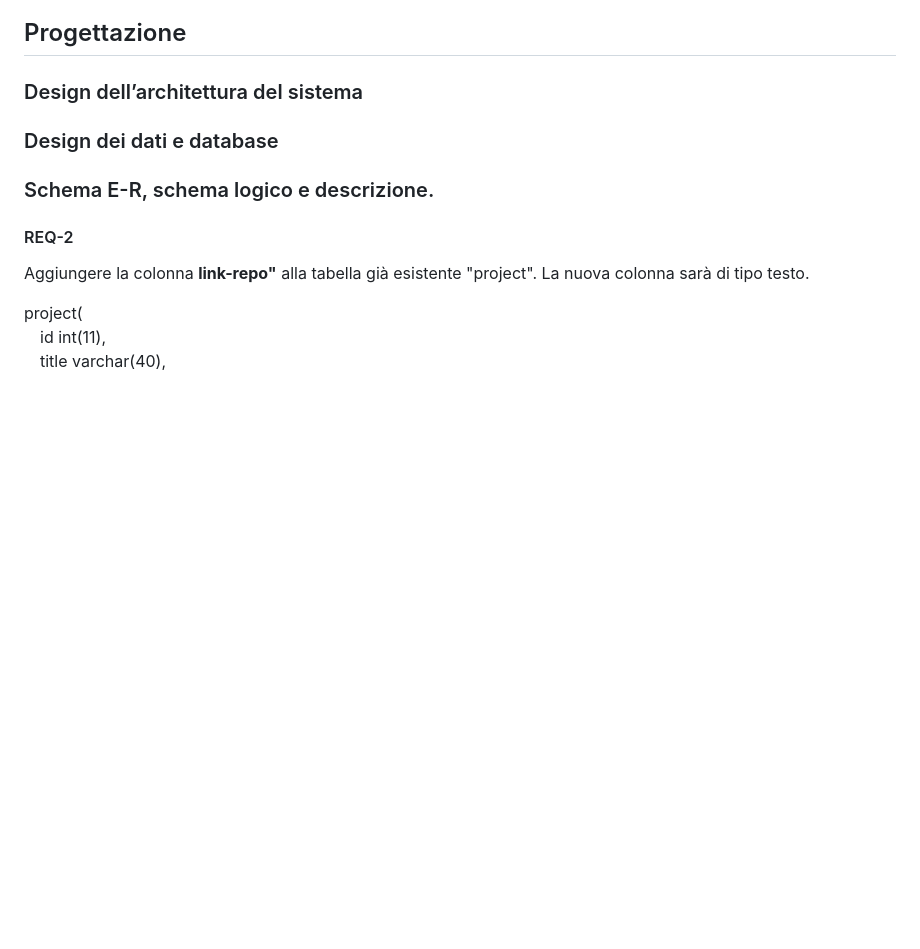
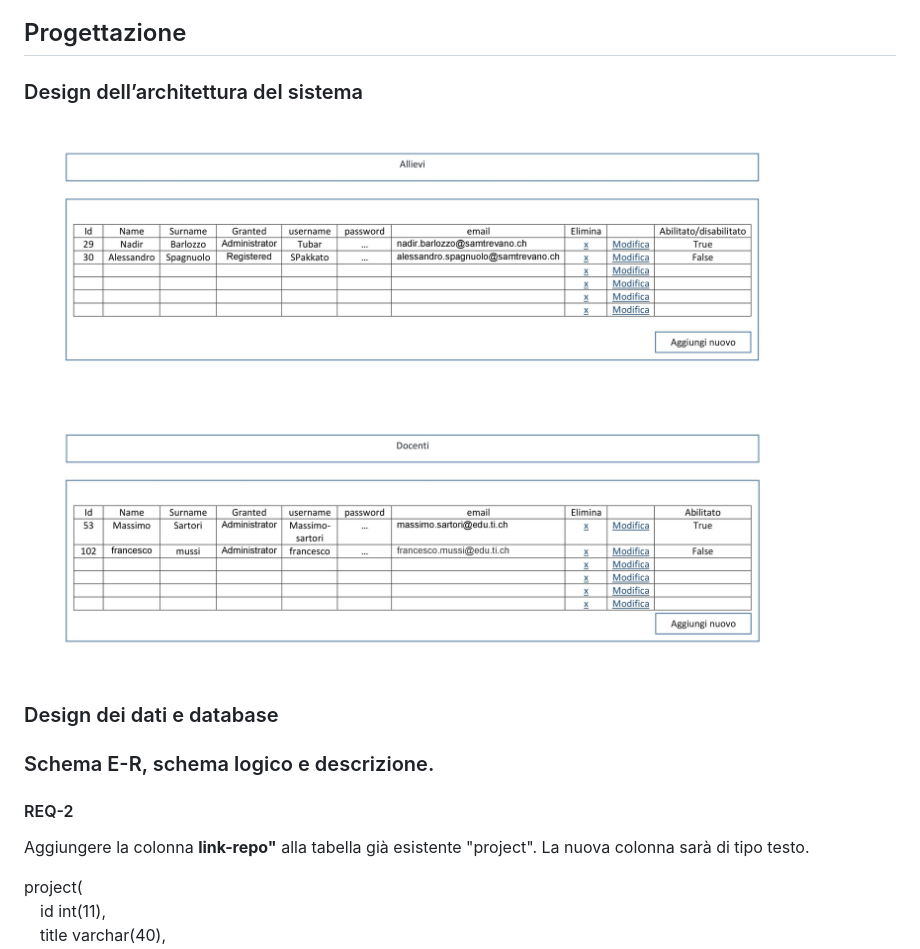
Before and after one commit to LuMug/ALPIS, a Markdown page: doc/DocumentazioneCompleta.md, the part around the change. GitHub-like rendering; pictures changed too: img/Amministratore.jpg (added); blank space fills up the shorter version.

```diff
--- a/doc/DocumentazioneCompleta.md
+++ b/doc/DocumentazioneCompleta.md
@@ -220,6 +220,8 @@ I software presenti sui nostri PC:
 
 ### Design dell’architettura del sistema
 
+<img src="../img/Amministratore.jpg" alt="link_repo" border="5">
+
 ### Design dei dati e database
 
 ### Schema E-R, schema logico e descrizione.
```
Also changed, not shown: 3 other files.
